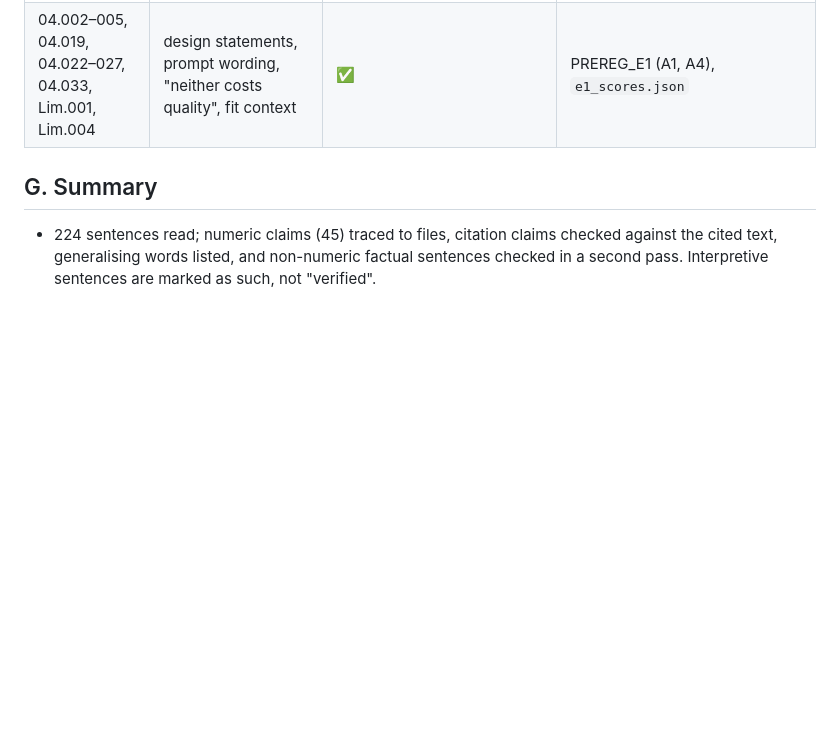
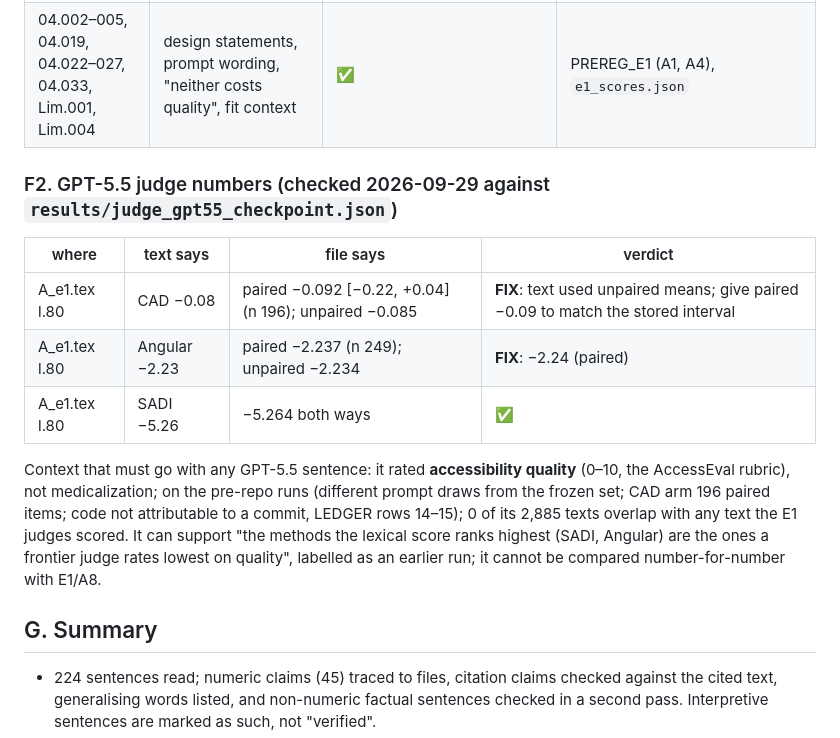
Before and after one commit to y2jcodebreaker/cad-arr2026, a Markdown page: claims/CLAIM_AUDIT.md, the part around the change. Rendered like a GitHub page; blank space fills up the shorter version.

Commit message:
docs(claims): audit the GPT-5.5 judge numbers quoted in the appendix
The appendix quotes unpaired mean differences (CAD -0.08, Angular -2.23)
next to the file's paired intervals; paired values are -0.092 and
-2.237. Records what the GPT-5.5 results can and cannot support: an
accessibility-quality judge on the pre-repo runs, no text overlap with
the frozen-set judges.

Co-Authored-By: Claude Opus 5.5 <noreply@anthropic.com>

```diff
--- a/claims/CLAIM_AUDIT.md
+++ b/claims/CLAIM_AUDIT.md
@@ -117,6 +117,21 @@ line was wrong and is replaced below.
 | 07.001 | "answers … a question about risk and supervision" | **FLAG** (A6: the example is not from the data) | — |
 | 04.002–005, 04.019, 04.022–027, 04.033, Lim.001, Lim.004 | design statements, prompt wording, "neither costs quality", fit context | ✅ | PREREG_E1 (A1, A4), `e1_scores.json` |
 
+### F2. GPT-5.5 judge numbers (checked 2026-09-29 against `results/judge_gpt55_checkpoint.json`)
+
+| where | text says | file says | verdict |
+|---|---|---|---|
+| A_e1.tex l.80 | CAD −0.08 | paired −0.092 [−0.22, +0.04] (n 196); unpaired −0.085 | **FIX**: text used unpaired means; give paired −0.09 to match the stored interval |
+| A_e1.tex l.80 | Angular −2.23 | paired −2.237 (n 249); unpaired −2.234 | **FIX**: −2.24 (paired) |
+| A_e1.tex l.80 | SADI −5.26 | −5.264 both ways | ✅ |
+
+Context that must go with any GPT-5.5 sentence: it rated **accessibility quality** (0–10, the
+AccessEval rubric), not medicalization; on the pre-repo runs (different prompt draws from the
+frozen set; CAD arm 196 paired items; code not attributable to a commit, LEDGER rows 14–15); 0 of
+its 2,885 texts overlap with any text the E1 judges scored. It can support "the methods the lexical
+score ranks highest (SADI, Angular) are the ones a frontier judge rates lowest on quality", labelled as
+an earlier run; it cannot be compared number-for-number with E1/A8.
+
 ## G. Summary
 
 - 224 sentences read; numeric claims (45) traced to files, citation claims checked against the
```
